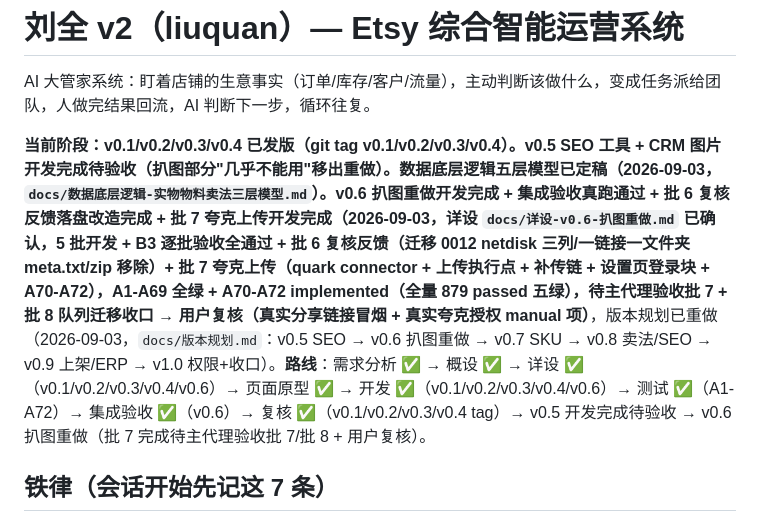
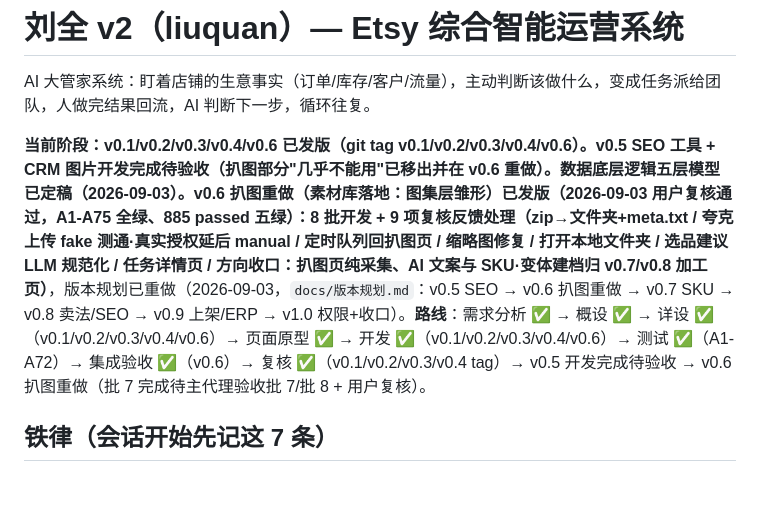
Before and after one commit to winhous/liuquan, a Markdown page: CLAUDE.md, the part around the change. GitHub-like rendering; blank space fills up the shorter version.

Commit message:
docs(状态): v0.6 已发版——CLAUDE.md 当前阶段同步(复核反馈/方向收口完成, A1-A75全绿, 885 passed五绿)

```diff
--- a/CLAUDE.md
+++ b/CLAUDE.md
@@ -2,7 +2,7 @@
 
 AI 大管家系统：盯着店铺的生意事实（订单/库存/客户/流量），主动判断该做什么，变成任务派给团队，人做完结果回流，AI 判断下一步，循环往复。
 
-**当前阶段：v0.1/v0.2/v0.3/v0.4 已发版（git tag v0.1/v0.2/v0.3/v0.4）。v0.5 SEO 工具 + CRM 图片开发完成待验收（扒图部分"几乎不能用"移出重做）。数据底层逻辑五层模型已定稿（2026-09-03，`docs/数据底层逻辑-实物物料卖法三层模型.md`）。v0.6 扒图重做开发完成 + 集成验收真跑通过 + 批 6 复核反馈落盘改造完成 + 批 7 夸克上传开发完成（2026-09-03，详设 `docs/详设-v0.6-扒图重做.md` 已确认，5 批开发 + B3 逐批验收全通过 + 批 6 复核反馈（迁移 0012 netdisk 三列/一链接一文件夹 meta.txt/zip 移除）+ 批 7 夸克上传（quark connector + 上传执行点 + 补传链 + 设置页登录块 + A70-A72），A1-A69 全绿 + A70-A72 implemented（全量 879 passed 五绿），待主代理验收批 7 + 批 8 队列迁移收口 → 用户复核（真实分享链接冒烟 + 真实夸克授权 manual 项）**，版本规划已重做（2026-09-03，`docs/版本规划.md`：v0.5 SEO → v0.6 扒图重做 → v0.7 SKU → v0.8 卖法/SEO → v0.9 上架/ERP → v1.0 权限+收口）。**路线**：需求分析 ✅ → 概设 ✅ → 详设 ✅（v0.1/v0.2/v0.3/v0.4/v0.6）→ 页面原型 ✅ → 开发 ✅（v0.1/v0.2/v0.3/v0.4/v0.6）→ 测试 ✅（A1-A72）→ 集成验收 ✅（v0.6）→ 复核 ✅（v0.1/v0.2/v0.3/v0.4 tag）→ v0.5 开发完成待验收 → v0.6 扒图重做（批 7 完成待主代理验收批 7/批 8 + 用户复核）。
+**当前阶段：v0.1/v0.2/v0.3/v0.4/v0.6 已发版（git tag v0.1/v0.2/v0.3/v0.4/v0.6）。v0.5 SEO 工具 + CRM 图片开发完成待验收（扒图部分"几乎不能用"已移出并在 v0.6 重做）。数据底层逻辑五层模型已定稿（2026-09-03）。v0.6 扒图重做（素材库落地：图集层雏形）已发版（2026-09-03 用户复核通过，A1-A75 全绿、885 passed 五绿）：8 批开发 + 9 项复核反馈处理（zip→文件夹+meta.txt / 夸克上传 fake 测通·真实授权延后 manual / 定时队列回扒图页 / 缩略图修复 / 打开本地文件夹 / 选品建议 LLM 规范化 / 任务详情页 / 方向收口：扒图页纯采集、AI 文案与 SKU·变体建档归 v0.7/v0.8 加工页）**，版本规划已重做（2026-09-03，`docs/版本规划.md`：v0.5 SEO → v0.6 扒图重做 → v0.7 SKU → v0.8 卖法/SEO → v0.9 上架/ERP → v1.0 权限+收口）。**路线**：需求分析 ✅ → 概设 ✅ → 详设 ✅（v0.1/v0.2/v0.3/v0.4/v0.6）→ 页面原型 ✅ → 开发 ✅（v0.1/v0.2/v0.3/v0.4/v0.6）→ 测试 ✅（A1-A72）→ 集成验收 ✅（v0.6）→ 复核 ✅（v0.1/v0.2/v0.3/v0.4 tag）→ v0.5 开发完成待验收 → v0.6 扒图重做（批 7 完成待主代理验收批 7/批 8 + 用户复核）。
 
 ## 铁律（会话开始先记这 7 条）
 
```
